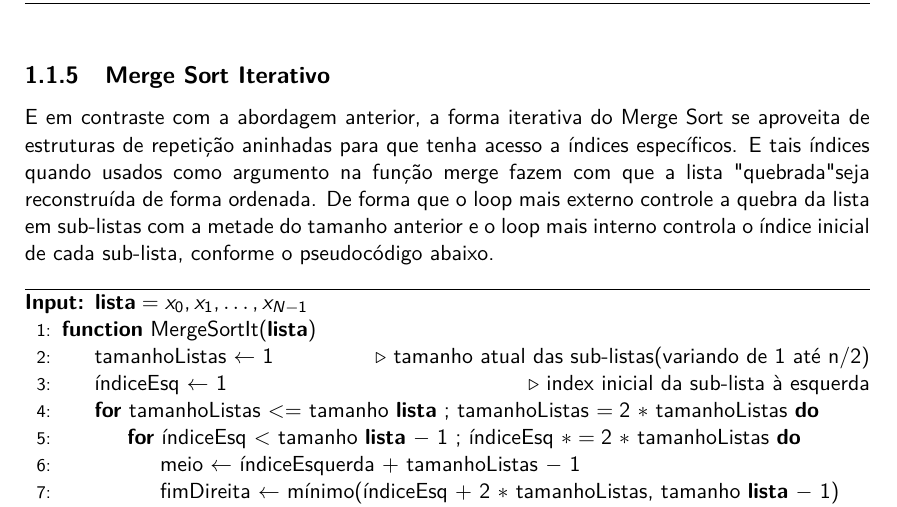
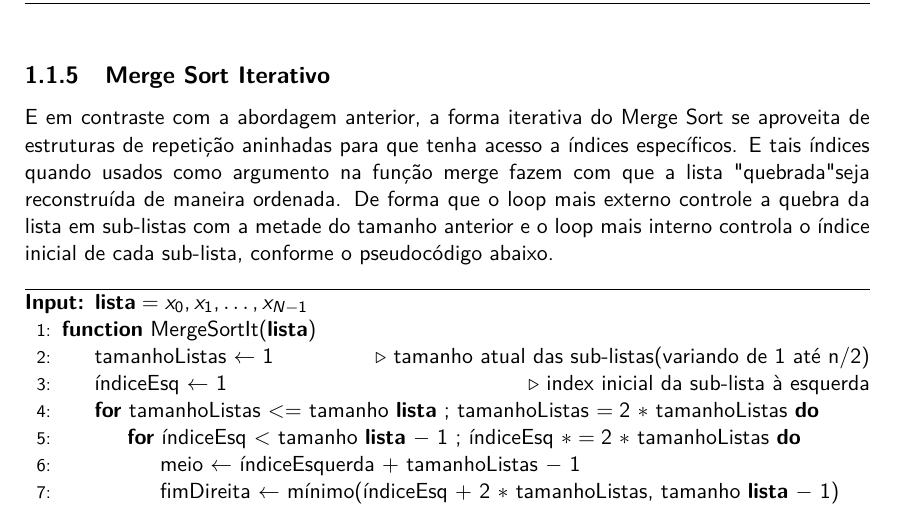
Before and after one commit to vleema/Trabalho-Unidade1-EDB2, a LaTeX book (latex/main.tex, which reads latex/chapters/01_sections/02_merge_sort.tex): part of page 9 of 30, cut so that both start at the same text. Compiled offline with pdfLaTeX.

Commit message:
fix: typo

```diff
--- a/latex/chapters/01_sections/02_merge_sort.tex
+++ b/latex/chapters/01_sections/02_merge_sort.tex
@@ -39,7 +39,7 @@ Dito isso, agora fica mais fácil estabelecer o pseudocódigo na forma recursiva
 
 \subsection{Merge Sort Iterativo}
 
-E em contraste com a abordagem anterior, a forma iterativa do Merge Sort se aproveita de estruturas de repetição aninhadas para que tenha acesso a índices específicos. E tais índices quando usados como argumento na função merge fazem com que a lista "quebrada" seja reconstruída de forma ordenada. De forma que o loop mais externo controle a quebra da lista em sub-listas com a metade do tamanho anterior e o loop mais interno controla o índice inicial de cada sub-lista, conforme o pseudocódigo abaixo.
+E em contraste com a abordagem anterior, a forma iterativa do Merge Sort se aproveita de estruturas de repetição aninhadas para que tenha acesso a índices específicos. E tais índices quando usados como argumento na função merge fazem com que a lista "quebrada" seja reconstruída de maneira ordenada. De forma que o loop mais externo controle a quebra da lista em sub-listas com a metade do tamanho anterior e o loop mais interno controla o índice inicial de cada sub-lista, conforme o pseudocódigo abaixo.
 
 \begin{algorithm}
 	\label{algo:merge_sort_it_pseudo}
```
